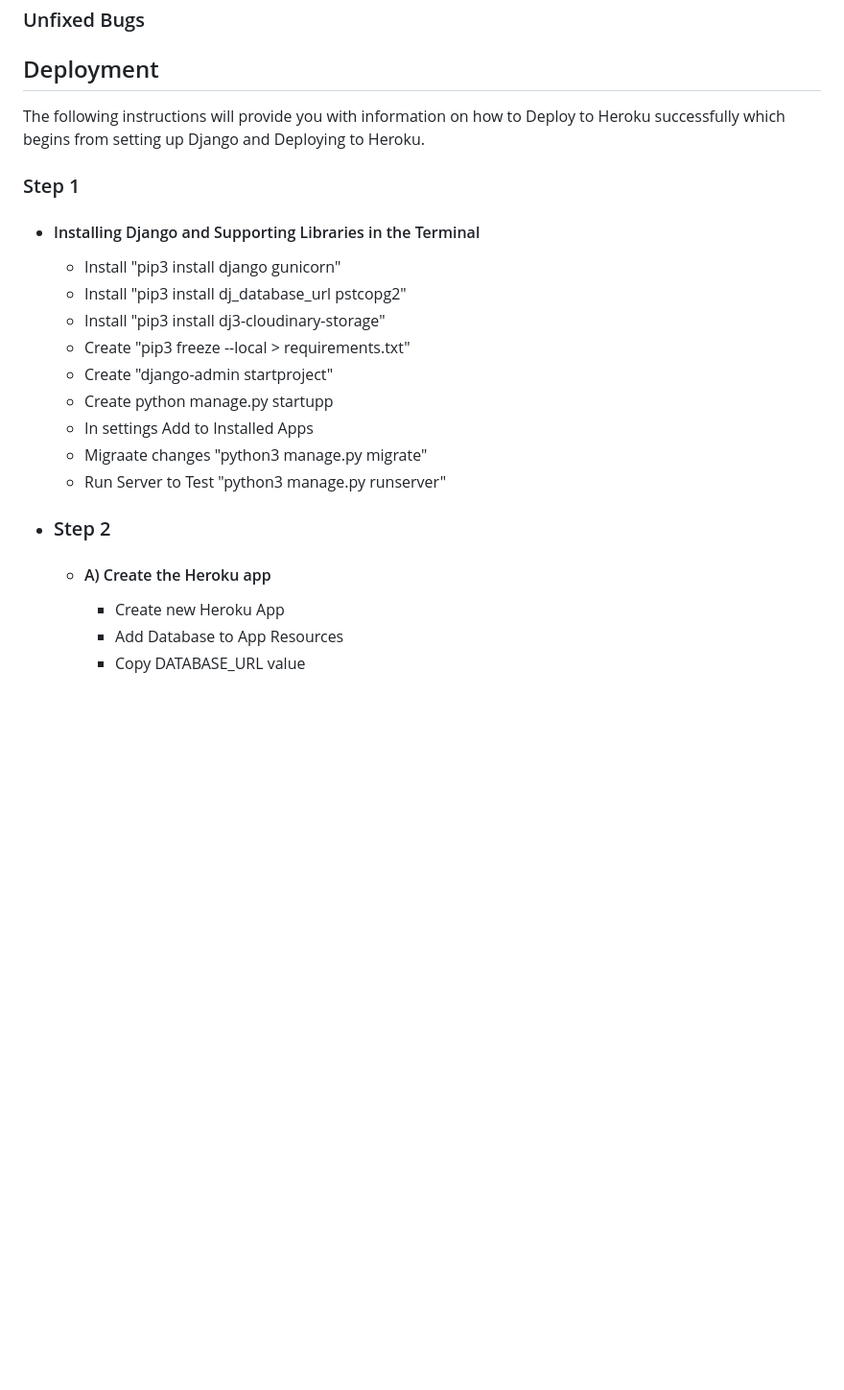
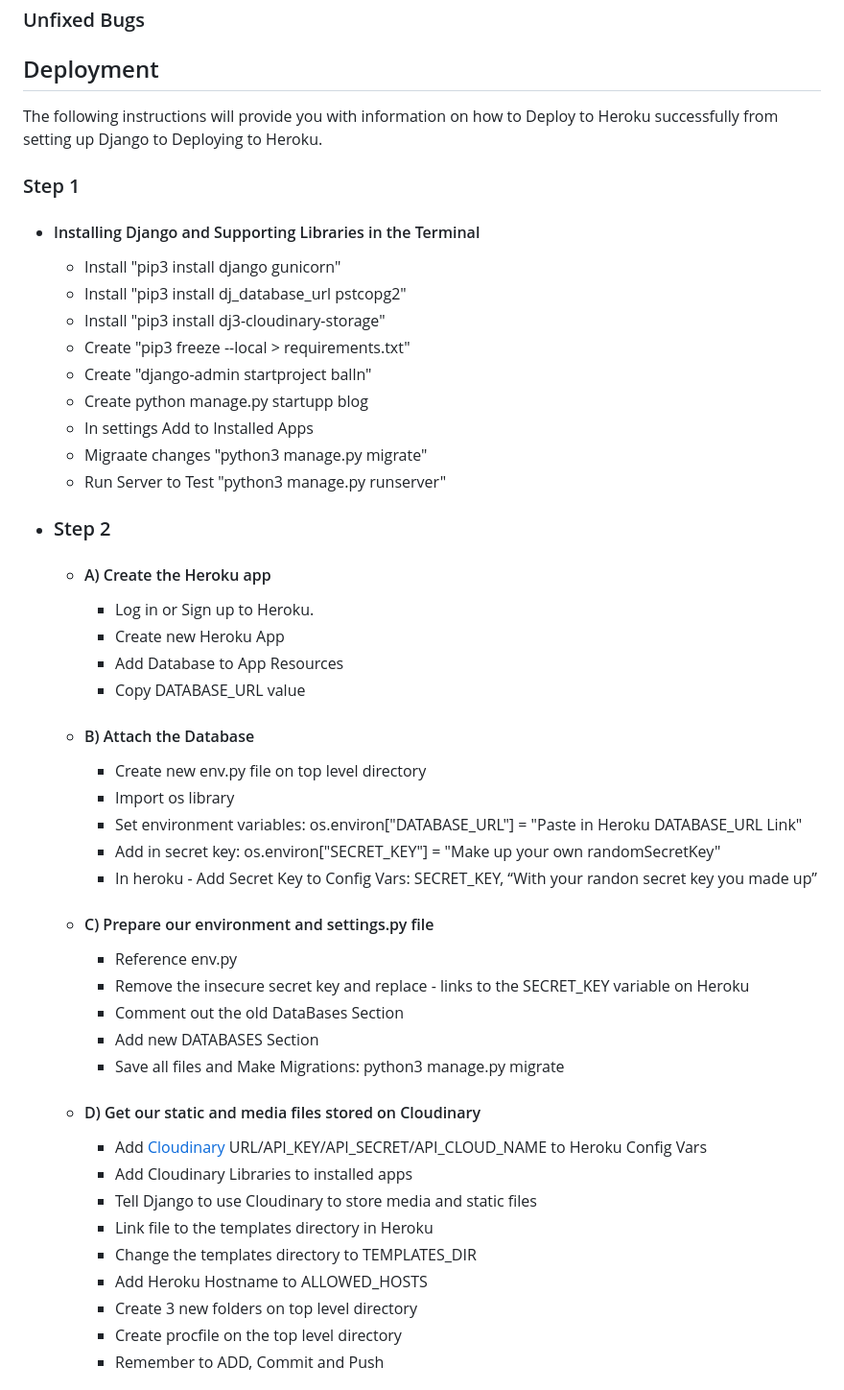
Before and after one commit to AASanusi/balln, a Markdown page: README.md, the part around the change printed below. Shown: that part at 96% size. Rendered like a GitHub page; blank space fills up the shorter version.

```diff
--- a/README.md
+++ b/README.md
@@ -210,7 +219,7 @@ All fonts from this site were taken from Google Fonts.
 ### Unfixed Bugs
 
 ## Deployment
-The following instructions will provide you with information on how to Deploy to Heroku successfully which begins from setting up Django and Deploying to Heroku.
+The following instructions will provide you with information on how to Deploy to Heroku successfully from setting up Django to Deploying to Heroku.
 
 ### Step 1
    - #### Installing Django and Supporting Libraries in the Terminal
@@ -218,14 +227,41 @@ The following instructions will provide you with information on how to Deploy to
       - Install "pip3 install dj_database_url pstcopg2"
       - Install "pip3 install dj3-cloudinary-storage"
       - Create "pip3 freeze --local > requirements.txt"
-      - Create "django-admin startproject"
-      - Create python manage.py startupp
+      - Create "django-admin startproject balln"
+      - Create python manage.py startupp blog
       - In settings Add to Installed Apps
       - Migraate changes "python3 manage.py migrate"
       - Run Server to Test "python3 manage.py runserver"
 
 - ### Step 2
    - #### A) Create the Heroku app
+      - Log in or Sign up to Heroku.
       - Create new Heroku App
       - Add Database to App Resources
       - Copy DATABASE_URL value
+
+   - #### B) Attach the Database
+      - Create new env.py file on top level directory
+      - Import os library
+      - Set environment variables: os.environ["DATABASE_URL"] = "Paste in Heroku DATABASE_URL Link"
+      - Add in secret key: os.environ["SECRET_KEY"] = "Make up your own randomSecretKey"
+      - In heroku - Add Secret Key to Config Vars: SECRET_KEY, “With your randon secret key you made up”
+
+   - #### C) Prepare our environment and settings.py file
+      - Reference env.py
+      - Remove the insecure secret key and replace - links to the SECRET_KEY variable on Heroku
+      - Comment out the old DataBases Section
+      - Add new DATABASES Section
+      - Save all files and Make Migrations: python3 manage.py migrate
+
+   - #### D) Get our static and media files stored on Cloudinary
+      - Add [Cloudinary](https://cloudinary.com/users/login) URL/API_KEY/API_SECRET/API_CLOUD_NAME to Heroku Config Vars
+      - Add Cloudinary Libraries to installed apps
+      - Tell Django to use Cloudinary to store media and static files
+      - Link file to the templates directory in Heroku
+      - Change the templates directory to TEMPLATES_DIR
+      - Add Heroku Hostname to ALLOWED_HOSTS
+      - Create 3 new folders on top level directory
+      - Create procfile on the top level directory
+      - Remember to ADD, Commit and Push
+
```
Also changed, not shown: other parts of README.md (+36 -6 lines), media/screenshot-of-approve-comment-message.png (added), media/screenshot-of-home-page.png (added), media/screenshot-of-navigation.png (added), media/screenshot-of-register.png (added), media/screenshot-of-sign-in.png (added).
